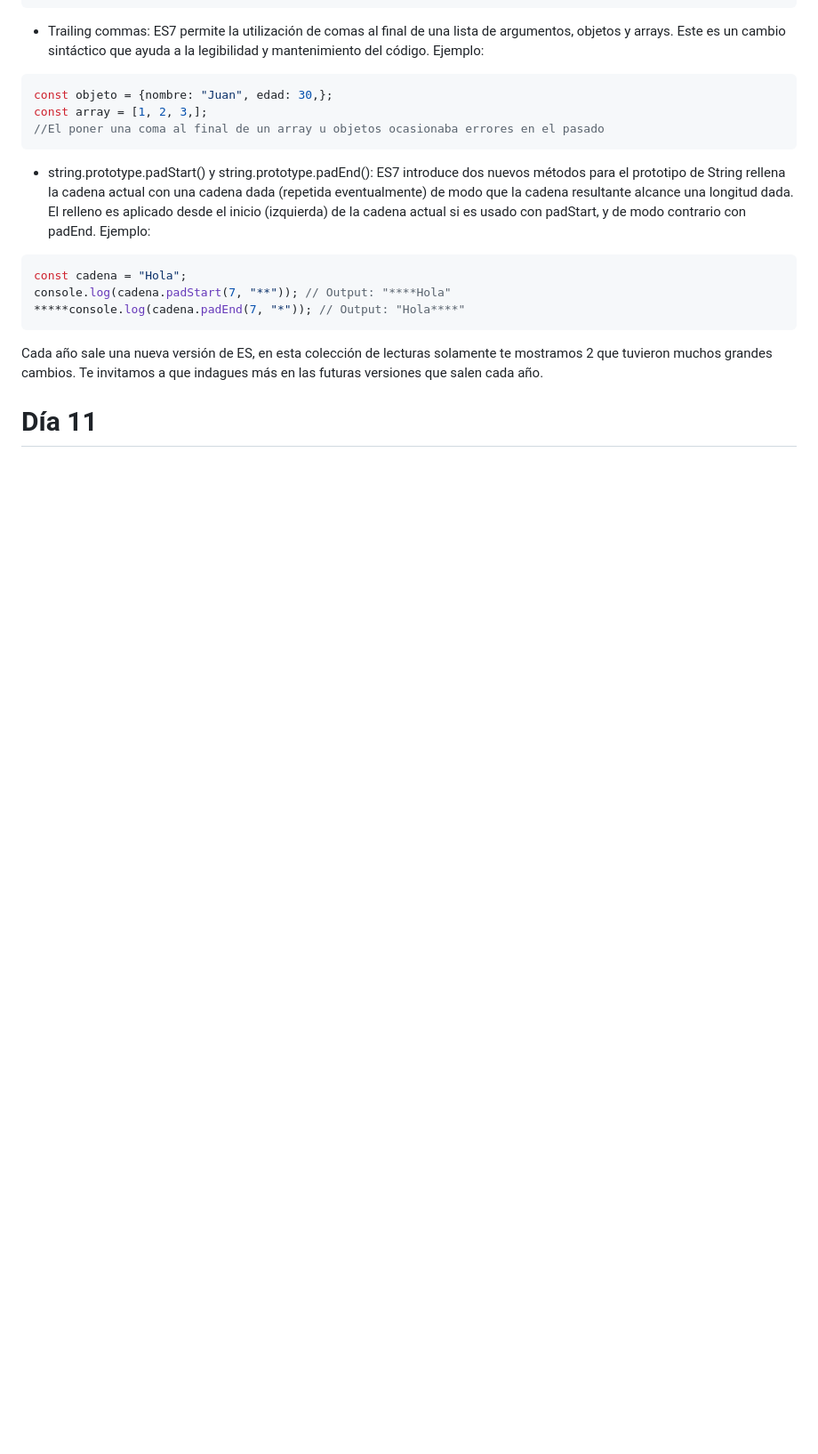
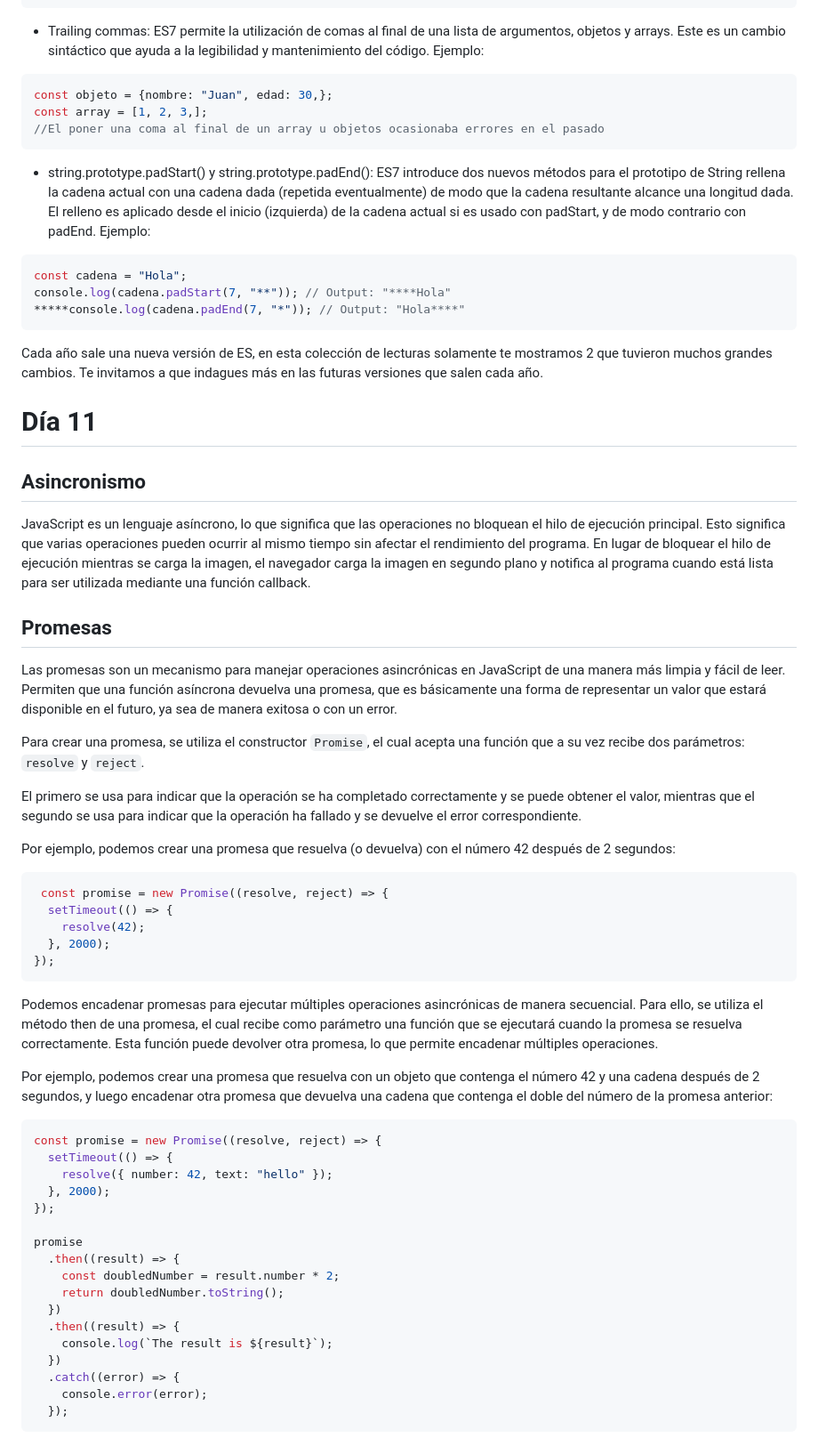
Before and after one commit to giovanyosorio/30-d-as-de-JavaScript, a Markdown page: README.md, the part around the change. Shown: that part at 89% size. Rendered like a GitHub page; blank space fills up the shorter version.

````diff
--- a/README.md
+++ b/README.md
@@ -1191,3 +1191,48 @@ console.log(cadena.padStart(7, "**")); // Output: "****Hola"
 Cada año sale una nueva versión de ES, en esta colección de lecturas solamente te mostramos 2 que tuvieron muchos grandes cambios. Te invitamos a que indagues más en las futuras versiones que salen cada año.
 
 # Día 11
+
+## Asincronismo
+
+JavaScript es un lenguaje asíncrono, lo que significa que las operaciones no bloquean el hilo de ejecución principal. Esto significa que varias operaciones pueden ocurrir al mismo tiempo sin afectar el rendimiento del programa. En lugar de bloquear el hilo de ejecución mientras se carga la imagen, el navegador carga la imagen en segundo plano y notifica al programa cuando está lista para ser utilizada mediante una función callback.
+
+## Promesas
+
+Las promesas son un mecanismo para manejar operaciones asincrónicas en JavaScript de una manera más limpia y fácil de leer. Permiten que una función asíncrona devuelva una promesa, que es básicamente una forma de representar un valor que estará disponible en el futuro, ya sea de manera exitosa o con un error.
+
+Para crear una promesa, se utiliza el constructor ```Promise```, el cual acepta una función que a su vez recibe dos parámetros: ```resolve``` y ```reject```.
+
+ El primero se usa para indicar que la operación se ha completado correctamente y se puede obtener el valor, mientras que el segundo se usa para indicar que la operación ha fallado y se devuelve el error correspondiente.
+
+ Por ejemplo, podemos crear una promesa que resuelva (o devuelva) con el número 42 después de 2 segundos:
+```js
+ const promise = new Promise((resolve, reject) => {
+  setTimeout(() => {
+    resolve(42);
+  }, 2000);
+});
+```
+
+Podemos encadenar promesas para ejecutar múltiples operaciones asincrónicas de manera secuencial. Para ello, se utiliza el método then de una promesa, el cual recibe como parámetro una función que se ejecutará cuando la promesa se resuelva correctamente. Esta función puede devolver otra promesa, lo que permite encadenar múltiples operaciones.
+
+Por ejemplo, podemos crear una promesa que resuelva con un objeto que contenga el número 42 y una cadena después de 2 segundos, y luego encadenar otra promesa que devuelva una cadena que contenga el doble del número de la promesa anterior:
+
+```js
+const promise = new Promise((resolve, reject) => {
+  setTimeout(() => {
+    resolve({ number: 42, text: "hello" });
+  }, 2000);
+});
+
+promise
+  .then((result) => {
+    const doubledNumber = result.number * 2;
+    return doubledNumber.toString();
+  })
+  .then((result) => {
+    console.log(`The result is ${result}`);
+  })
+  .catch((error) => {
+    console.error(error);
+  });
+  ```
````
